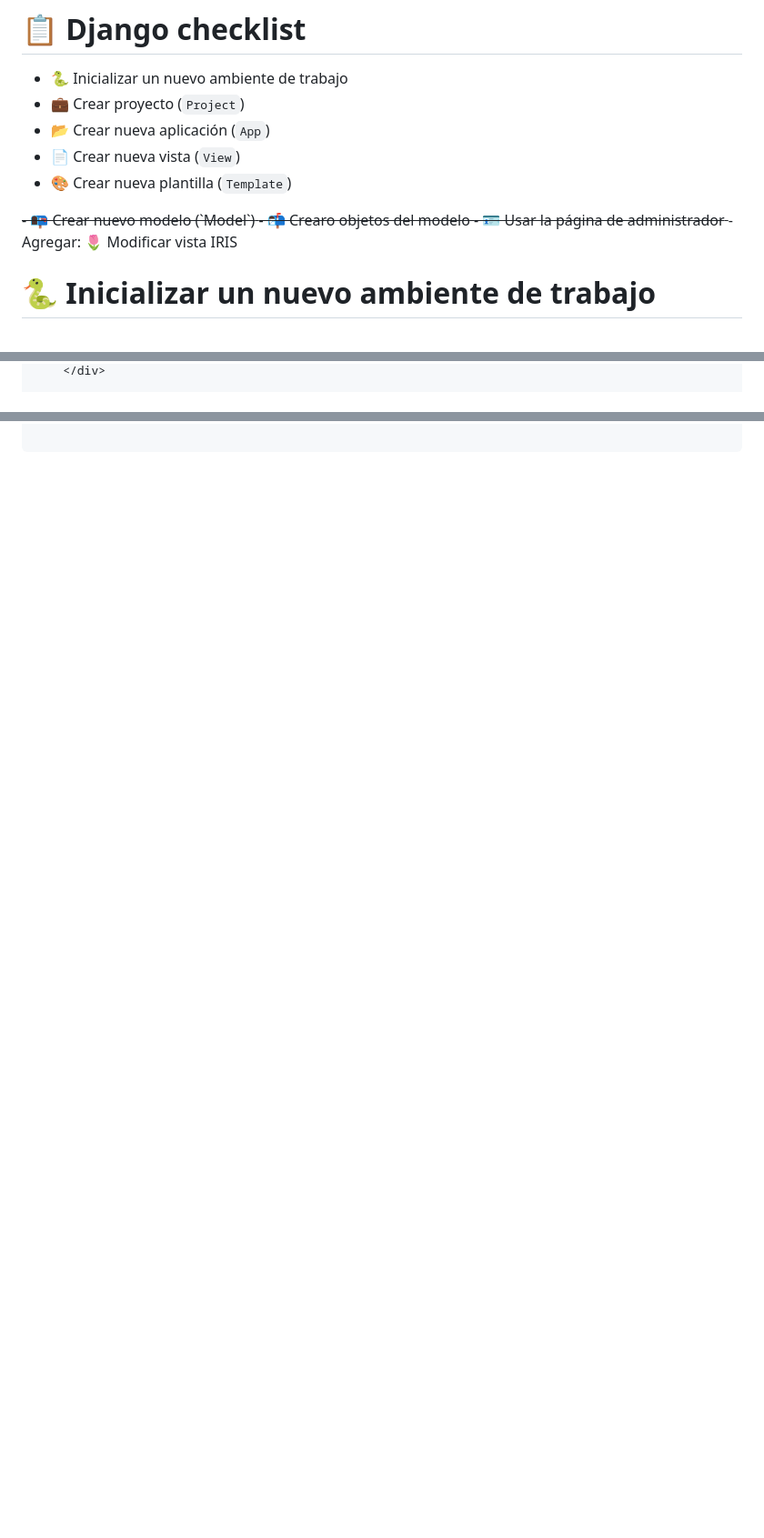
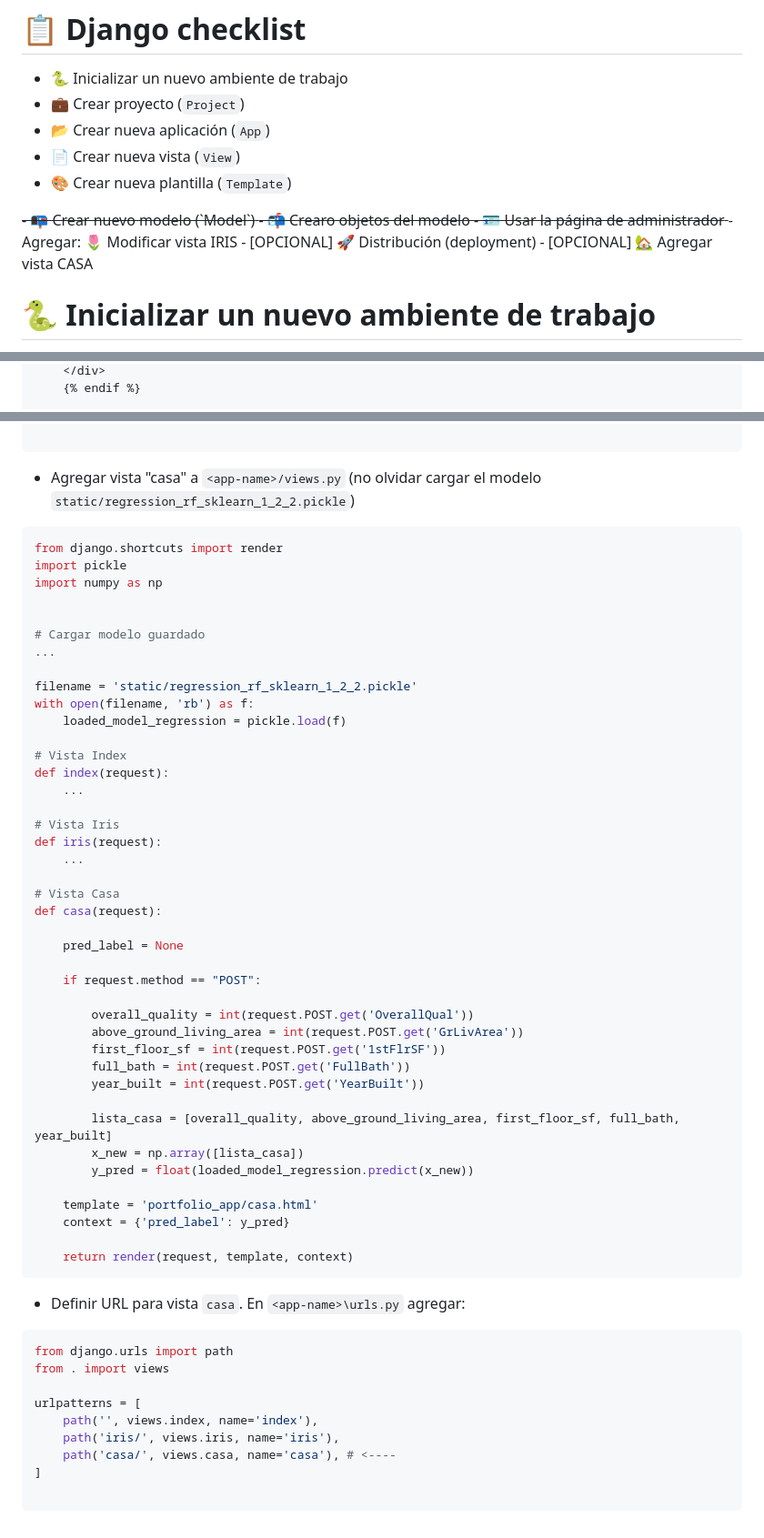
Before and after one commit to erickoziel/mywebsite-blank, a Markdown page: README.md, 3 parts joined by grey strips. Shown: that part at 91% size. Drawn GitHub-style; blank space fills up the shorter version.

````diff
--- a/README.md
+++ b/README.md
@@ -15,6 +15,8 @@ Adaptado de: https://github.com/lucrae/django-cheat-sheet/
 - 🪪 Usar la página de administrador
 </s>
 - Agregar: 🌷 Modificar vista IRIS
+- [OPCIONAL] 🚀 Distribución (deployment)
+- [OPCIONAL] 🏡 Agregar vista CASA
 
 
 # 🐍 Inicializar un nuevo ambiente de trabajo
@@ -386,2 +447,3 @@ CSRF_TRUSTED_ORIGINS = ['https://...']  # Aquí agregas el dominio de Railway, e
     </div>
+    {% endif %}
 
@@ -409,2 +451,63 @@ CSRF_TRUSTED_ORIGINS = ['https://...']  # Aquí agregas el dominio de Railway, e
 
 ```
+
+- Agregar vista "casa" a `<app-name>/views.py` (no olvidar cargar el modelo `static/regression_rf_sklearn_1_2_2.pickle`)
+
+
+```python
+from django.shortcuts import render
+import pickle
+import numpy as np
+
+
+# Cargar modelo guardado
+...
+
+filename = 'static/regression_rf_sklearn_1_2_2.pickle'
+with open(filename, 'rb') as f:
+    loaded_model_regression = pickle.load(f)
+
+# Vista Index
+def index(request):
+    ...
+
+# Vista Iris
+def iris(request):
+    ...
+
+# Vista Casa
+def casa(request):
+
+    pred_label = None
+
+    if request.method == "POST":
+
+        overall_quality = int(request.POST.get('OverallQual'))
+        above_ground_living_area = int(request.POST.get('GrLivArea'))
+        first_floor_sf = int(request.POST.get('1stFlrSF'))
+        full_bath = int(request.POST.get('FullBath'))
+        year_built = int(request.POST.get('YearBuilt'))
+
+        lista_casa = [overall_quality, above_ground_living_area, first_floor_sf, full_bath, year_built]
+        x_new = np.array([lista_casa])
+        y_pred = float(loaded_model_regression.predict(x_new))
+
+    template = 'portfolio_app/casa.html'
+    context = {'pred_label': y_pred}
+
+    return render(request, template, context)
+```
+
+- Definir URL para vista `casa`. En `<app-name>\urls.py` agregar:
+
+```python
+from django.urls import path
+from . import views
+
+urlpatterns = [
+    path('', views.index, name='index'),
+    path('iris/', views.iris, name='iris'),
+    path('casa/', views.casa, name='casa'), # <----
+]
+
+```
````
Also changed, not shown: other parts of README.md (+72 -33 lines).
